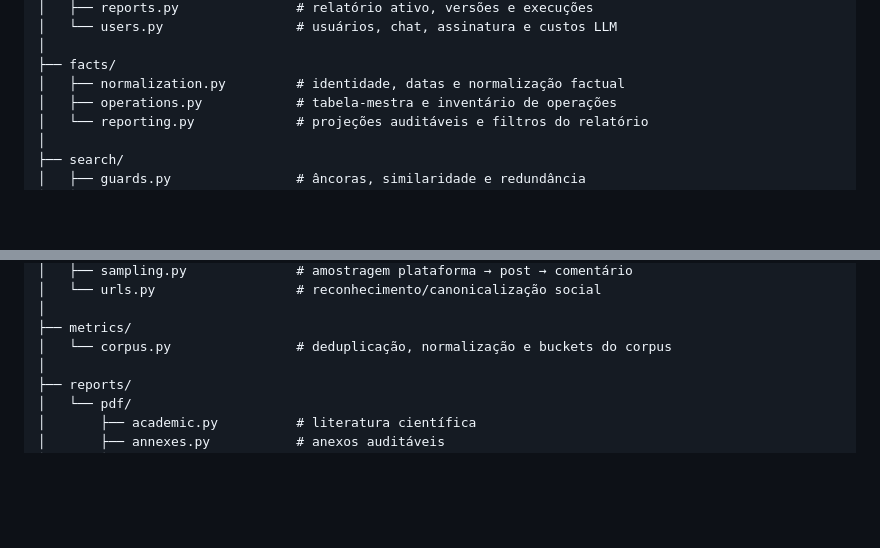
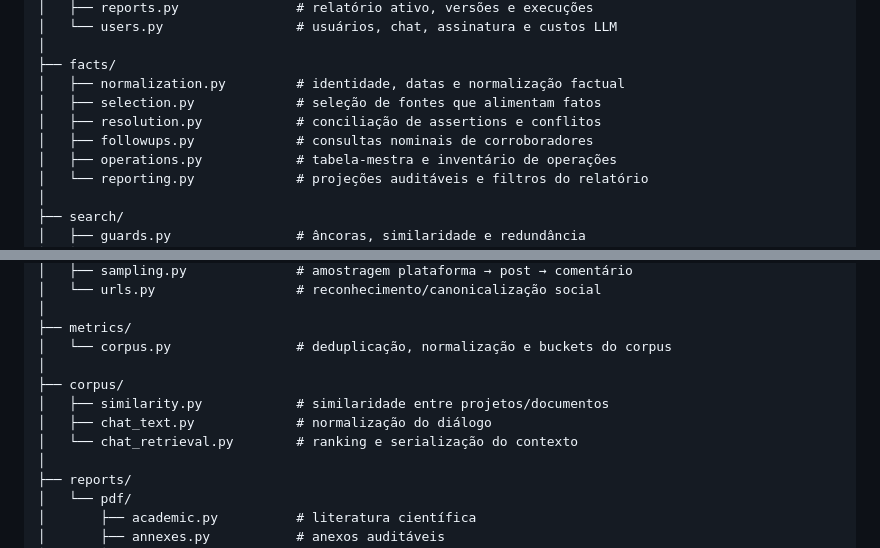
Before and after one commit to 0rakul0/relatorio-midiatico-isp, a Markdown page: README.md, 2 parts joined by grey strips. Drawn GitHub-style; blank space fills up the shorter version.

Commit message:
docs: atualiza módulos factuais e de corpus

```diff
--- a/README.md
+++ b/README.md
@@ -821,6 +821,9 @@ app/
 │
 ├── facts/
 │   ├── normalization.py         # identidade, datas e normalização factual
+│   ├── selection.py             # seleção de fontes que alimentam fatos
+│   ├── resolution.py            # conciliação de assertions e conflitos
+│   ├── followups.py             # consultas nominais de corroboradores
 │   ├── operations.py            # tabela-mestra e inventário de operações
 │   └── reporting.py             # projeções auditáveis e filtros do relatório
 │
@@ -843,6 +846,11 @@ app/
 │
 ├── metrics/
 │   └── corpus.py                # deduplicação, normalização e buckets do corpus
+│
+├── corpus/
+│   ├── similarity.py            # similaridade entre projetos/documentos
+│   ├── chat_text.py             # normalização do diálogo
+│   └── chat_retrieval.py        # ranking e serialização do contexto
 │
 ├── reports/
 │   └── pdf/
```
